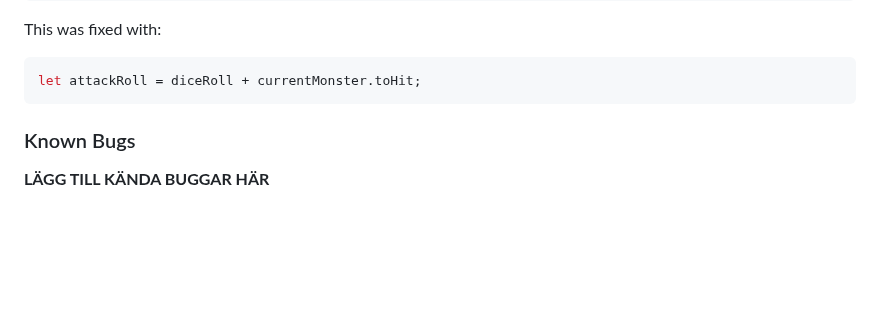
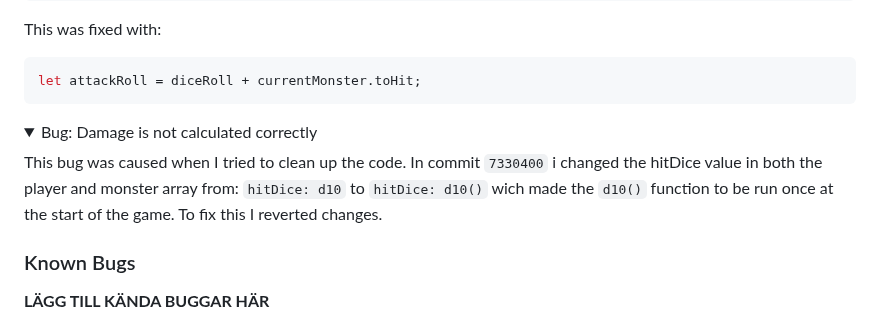
Before and after one commit to dvudd/CI_PP2, a Markdown page: README.md, the part around the change. Drawn GitHub-style; folded sections open; blank space fills up the shorter version.

Commit message:
docs: adds latest bugfix to bugs section

````diff
--- a/README.md
+++ b/README.md
@@ -120,6 +120,13 @@ let attackRoll = diceRoll + currentMonster.toHit;
 ```
 
 </details>
+<details><summary>Bug: Damage is not calculated correctly</summary>
+
+This bug was caused when I tried to clean up the code.
+In commit `7330400` i changed the hitDice value in both the player and monster array from:
+`hitDice: d10` to `hitDice: d10()` wich made the `d10()` function to be run once at the start of the game. To fix this I reverted changes.
+
+</details>
 
 ### Known Bugs
 **LÄGG TILL KÄNDA BUGGAR HÄR**
````
